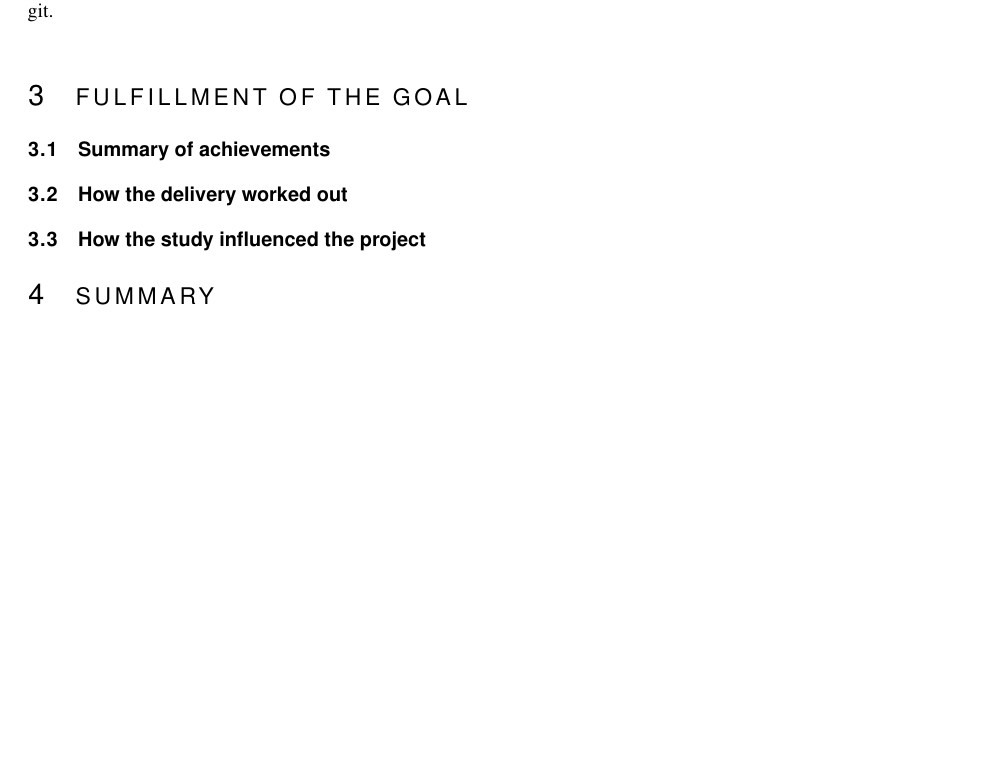
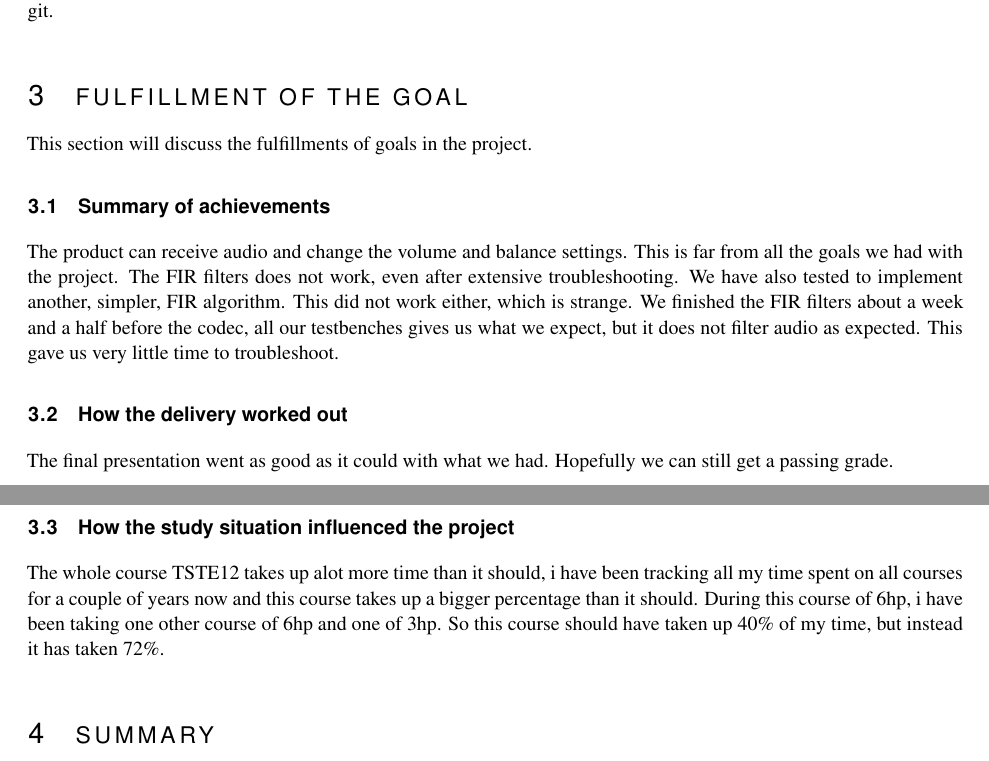
Before and after one commit to chrishej/Eq_proj, a LaTeX document (Reflections.tex, which reads Avsnitt/Fulfillment.tex): part of page 6 of 7 before the commit and two parts of pages 6 and 7 of 8 after it, the two joined at a grey line, cut so that both start at the same text, the shorter picture padded with empty space. Compiled offline with pdfLaTeX.

Commit message:
Written Fulfillment

```diff
--- a/Avsnitt/Fulfillment.tex
+++ b/Avsnitt/Fulfillment.tex
@@ -1,4 +1,11 @@
 \section{Fulfillment of the goal}
+This section will discuss the fulfillments of goals in the project.
+
 \subsection{Summary of achievements}
+The product can receive audio and change the volume and balance settings. This is far from all the goals we had with the project. The FIR filters does not work, even after extensive troubleshooting. We have also tested to implement another, simpler, FIR algorithm. This did not work either, which is strange. We finished the FIR filters about a week and a half before the codec, all our testbenches gives us what we expect, but it does not filter audio as expected. This gave us very little time to troubleshoot.
+
 \subsection{How the delivery worked out}
-\subsection{How the study influenced the project}
+The final presentation went as good as it could with what we had. Hopefully we can still get a passing grade.
+
+\subsection{How the study situation influenced the project}
+The whole course TSTE12 takes up alot more time than it should, i have been tracking all my time spent on all courses for a couple of years now and this course takes up a bigger percentage than it should. During this course of 6hp, i have been taking one other course of 6hp and one of 3hp. So this course should have taken up 40\% of my time, but instead it has taken 72\%.
```
Also changed, not shown: Reflections.tex (+1 -1 lines).
